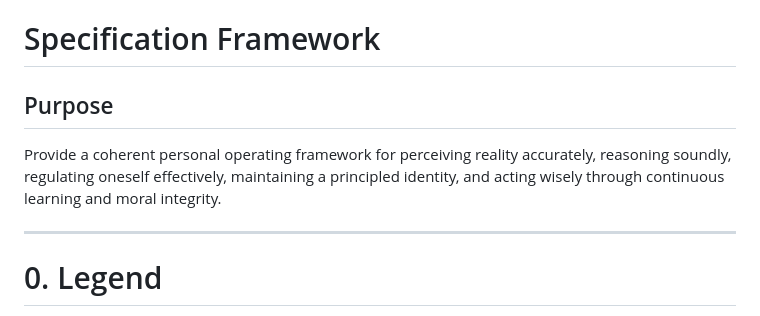
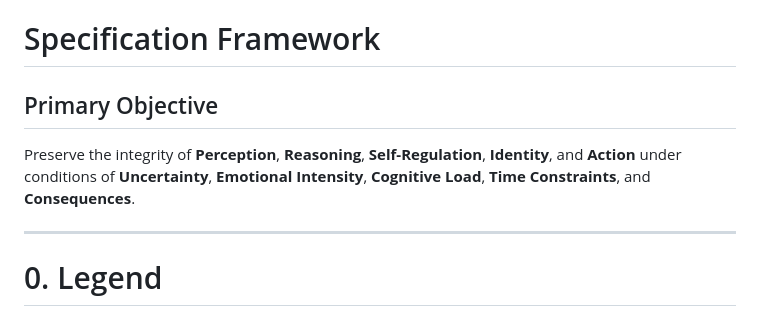
Before and after one commit to arthulian/Memorize, a Markdown page: README.md, the part around the change. GitHub-like rendering.

Commit message:
Revise Purpose section to Primary Objective
Updated section titles and clarified primary objectives in the README.

```diff
--- a/README.md
+++ b/README.md
@@ -1,8 +1,8 @@
 # Specification Framework
 
-## Purpose
+## Primary Objective
 
-Provide a coherent personal operating framework for perceiving reality accurately, reasoning soundly, regulating oneself effectively, maintaining a principled identity, and acting wisely through continuous learning and moral integrity.
+Preserve the integrity of **Perception**, **Reasoning**, **Self-Regulation**, **Identity**, and **Action** under conditions of **Uncertainty**, **Emotional Intensity**, **Cognitive Load**, **Time Constraints**, and **Consequences**.
 
 ---
 
```
